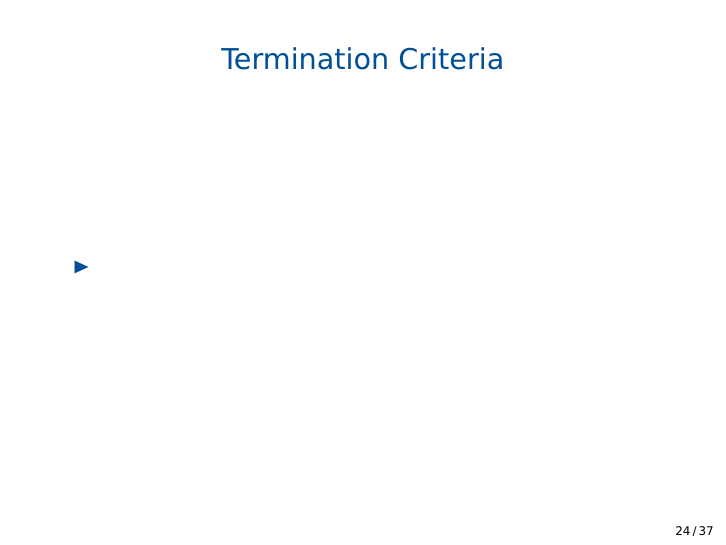
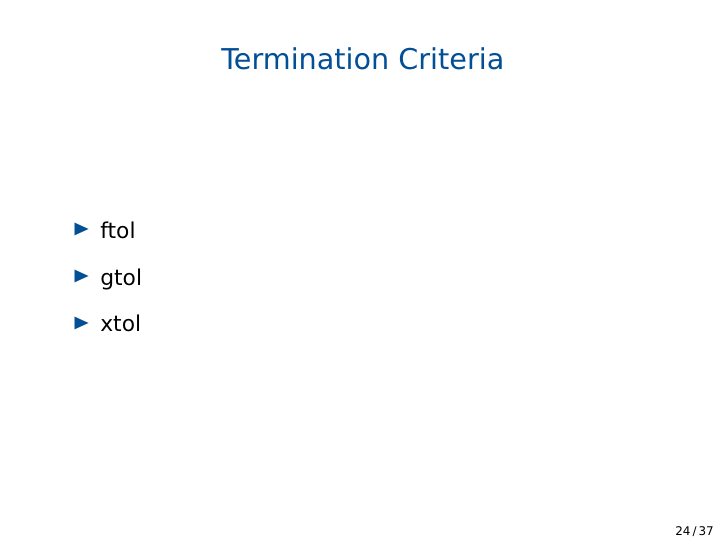
Before and after one commit to AnthonyGachuru/struct-lectures, LaTeX slides (lectures/2_estimation_principles_1/estimation_principles_1.tex): page 32 of 49. Compiled offline with pdfLaTeX.

Commit message:
Last minute changes to the slides.

```diff
--- a/lectures/2_estimation_principles_1/estimation_principles_1.tex
+++ b/lectures/2_estimation_principles_1/estimation_principles_1.tex
@@ -581,7 +581,9 @@
 
 \begin{frame}[c]\frametitle{Termination Criteria}
     \begin{itemize}
-        \item
+        \item ftol
+        \item gtol
+        \item xtol
     \end{itemize}
 \end{frame}
 
```
Also changed, not shown: lectures/2_estimation_principles_1/estimation_principles_1.pdf, lectures/2_estimation_principles_1/estimation_principles_1.tex (1 more changed lines), 4 other files.
